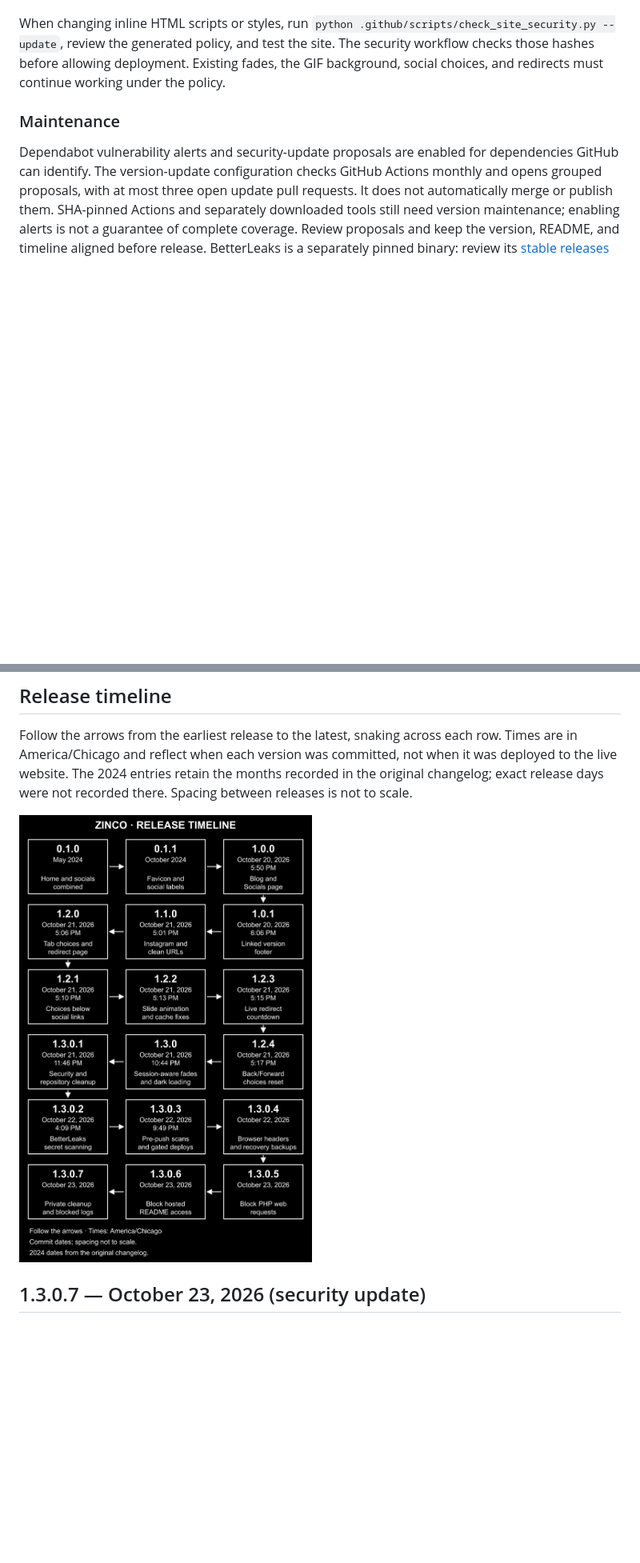
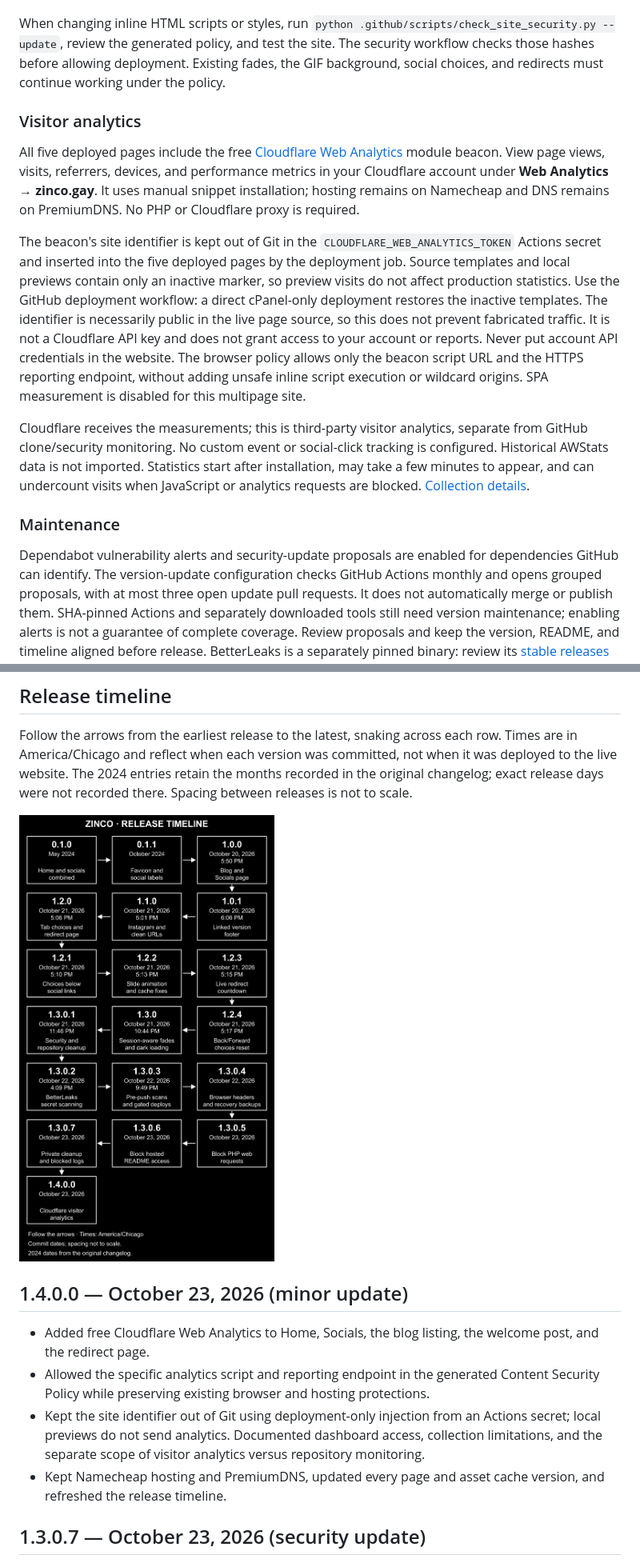
Before and after one commit to zincodrone/zinco.gay-website, a Markdown page: README.md, 2 parts joined by grey strips. Shown: that part at 80% size. Rendered like a GitHub page; pictures changed too: images/changelog-timeline-snake.png; blank space fills up the shorter version.

Commit message:
Add production-only Cloudflare visitor analytics

```diff
--- a/README.md
+++ b/README.md
@@ -32,6 +32,14 @@ Direct access to `README.md` is denied on the hosted website, including differen
 Diagnostic `.log` files, `error_log`, repository metadata directories, and the hosting SSL helper log directory are denied over HTTP. Certificate-validation and SSL status files remain available for hosting automation. Old web-root Git metadata, the stale README and error log, and 17 obsolete graphics were moved to an owner-only private recovery folder outside `public_html`; no files were permanently deleted. Current deployment uses a separate private checkout.
 
 When changing inline HTML scripts or styles, run `python .github/scripts/check_site_security.py --update`, review the generated policy, and test the site. The security workflow checks those hashes before allowing deployment. Existing fades, the GIF background, social choices, and redirects must continue working under the policy.
+
+### Visitor analytics
+
+All five deployed pages include the free [Cloudflare Web Analytics](https://developers.cloudflare.com/web-analytics/about/) module beacon. View page views, visits, referrers, devices, and performance metrics in your Cloudflare account under **Web Analytics → zinco.gay**. It uses manual snippet installation; hosting remains on Namecheap and DNS remains on PremiumDNS. No PHP or Cloudflare proxy is required.
+
+The beacon's site identifier is kept out of Git in the `CLOUDFLARE_WEB_ANALYTICS_TOKEN` Actions secret and inserted into the five deployed pages by the deployment job. Source templates and local previews contain only an inactive marker, so preview visits do not affect production statistics. Use the GitHub deployment workflow: a direct cPanel-only deployment restores the inactive templates. The identifier is necessarily public in the live page source, so this does not prevent fabricated traffic. It is not a Cloudflare API key and does not grant access to your account or reports. Never put account API credentials in the website. The browser policy allows only the beacon script URL and the HTTPS reporting endpoint, without adding unsafe inline script execution or wildcard origins. SPA measurement is disabled for this multipage site.
+
+Cloudflare receives the measurements; this is third-party visitor analytics, separate from GitHub clone/security monitoring. No custom event or social-click tracking is configured. Historical AWStats data is not imported. Statistics start after installation, may take a few minutes to appear, and can undercount visits when JavaScript or analytics requests are blocked. [Collection details](https://developers.cloudflare.com/web-analytics/data-metrics/data-origin-and-collection/).
 
 ### Maintenance
 
@@ -77,7 +85,14 @@ Every update must update this README and the website version together, including
 
 Follow the arrows from the earliest release to the latest, snaking across each row. Times are in America/Chicago and reflect when each version was committed, not when it was deployed to the live website. The 2024 entries retain the months recorded in the original changelog; exact release days were not recorded there. Spacing between releases is not to scale.
 
-![Snaking release timeline from version 0.1.0 through 1.3.0.7](images/changelog-timeline-snake.png)
+![Snaking release timeline from version 0.1.0 through 1.4.0.0](images/changelog-timeline-snake.png)
+
+## 1.4.0.0 — October 23, 2026 (minor update)
+
+- Added free Cloudflare Web Analytics to Home, Socials, the blog listing, the welcome post, and the redirect page.
+- Allowed the specific analytics script and reporting endpoint in the generated Content Security Policy while preserving existing browser and hosting protections.
+- Kept the site identifier out of Git using deployment-only injection from an Actions secret; local previews do not send analytics. Documented dashboard access, collection limitations, and the separate scope of visitor analytics versus repository monitoring.
+- Kept Namecheap hosting and PremiumDNS, updated every page and asset cache version, and refreshed the release timeline.
 
 ## 1.3.0.7 — October 23, 2026 (security update)
 
```
Also changed, not shown: other parts of README.md (+2 -2 lines), 9 other files.
